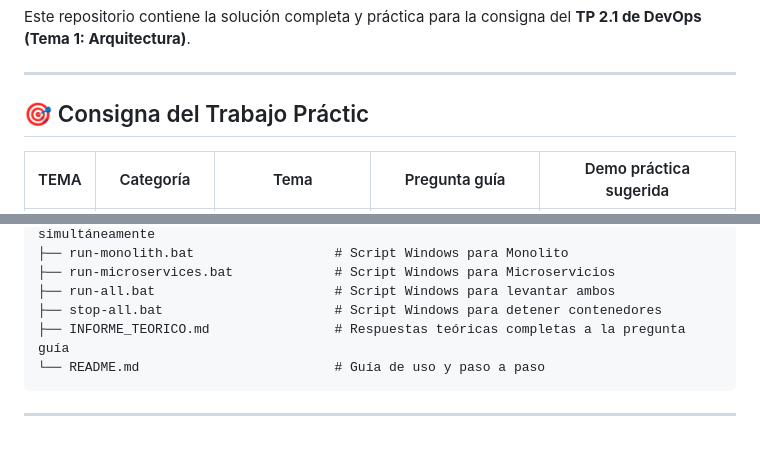
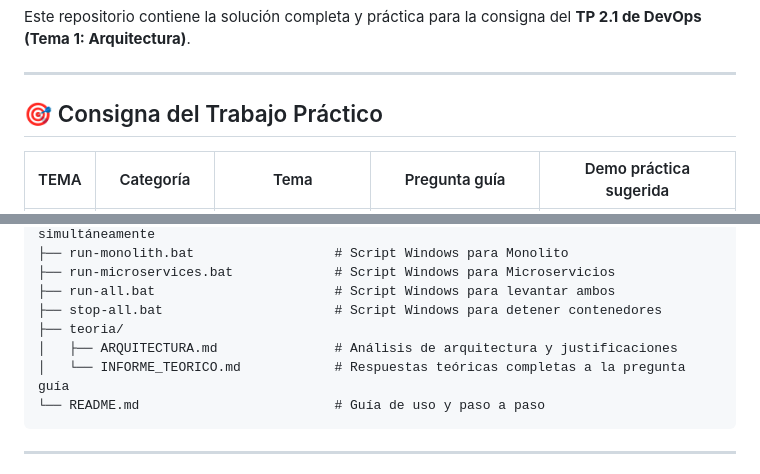
Before and after one commit to miguet22/Monolito_vs_Modular, a Markdown page: README.md, 2 parts joined by grey strips. GitHub-like rendering; blank space fills up the shorter version.

Commit message:
Fix README encoding (remove UTF-16 null bytes) and update teoria path

````diff
--- a/README.md
+++ b/README.md
@@ -4,7 +4,7 @@ Este repositorio contiene la solución completa y práctica para la consigna del
 
 ---
 
-## 🎯 Consigna del Trabajo Práctic
+## 🎯 Consigna del Trabajo Práctico
 
 | TEMA | Categoría | Tema | Pregunta guía | Demo práctica sugerida |
 | :---: | :---: | :---: | :---: | :---: |
@@ -47,7 +47,9 @@ Tp2.1_devops/
 ├── run-microservices.bat             # Script Windows para Microservicios
 ├── run-all.bat                       # Script Windows para levantar ambos
 ├── stop-all.bat                      # Script Windows para detener contenedores
-├── INFORME_TEORICO.md                # Respuestas teóricas completas a la pregunta guía
+├── teoria/
+│   ├── ARQUITECTURA.md               # Análisis de arquitectura y justificaciones
+│   └── INFORME_TEORICO.md            # Respuestas teóricas completas a la pregunta guía
 └── README.md                         # Guía de uso y paso a paso
 ```
 
````
Also changed, not shown: other parts of README.md (+1 -4 lines), teoria/ARQUITECTURA.md (renamed from ARQUITECTURA.md), teoria/INFORME_TEORICO.md (renamed from INFORME_TEORICO.md).
